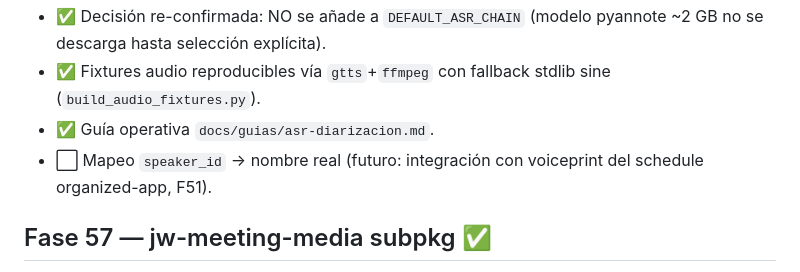
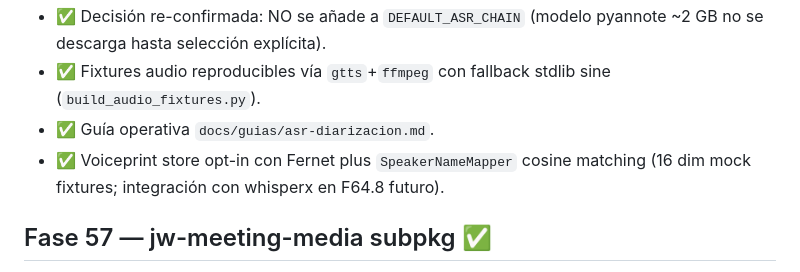
Before and after one commit to elimorals/jw-agent-toolkit, a Markdown page: docs/ROADMAP.md, the part around the change. GitHub-like rendering.

```diff
--- a/docs/ROADMAP.md
+++ b/docs/ROADMAP.md
@@ -1315,7 +1315,7 @@ no de un módulo grande.
 - ✅ Decisión re-confirmada: NO se añade a `DEFAULT_ASR_CHAIN` (modelo pyannote ~2 GB no se descarga hasta selección explícita).
 - ✅ Fixtures audio reproducibles vía `gtts`+`ffmpeg` con fallback stdlib sine (`build_audio_fixtures.py`).
 - ✅ Guía operativa `docs/guias/asr-diarizacion.md`.
-- ⬜ Mapeo `speaker_id` → nombre real (futuro: integración con voiceprint del schedule organized-app, F51).
+- ✅ Voiceprint store opt-in con Fernet plus `SpeakerNameMapper` cosine matching (16 dim mock fixtures; integración con whisperx en F64.8 futuro).
 
 ## Fase 57 — jw-meeting-media subpkg ✅
 
```
Also changed, not shown: docs/guias/asr-diarizacion.md (+31 -3 lines).
